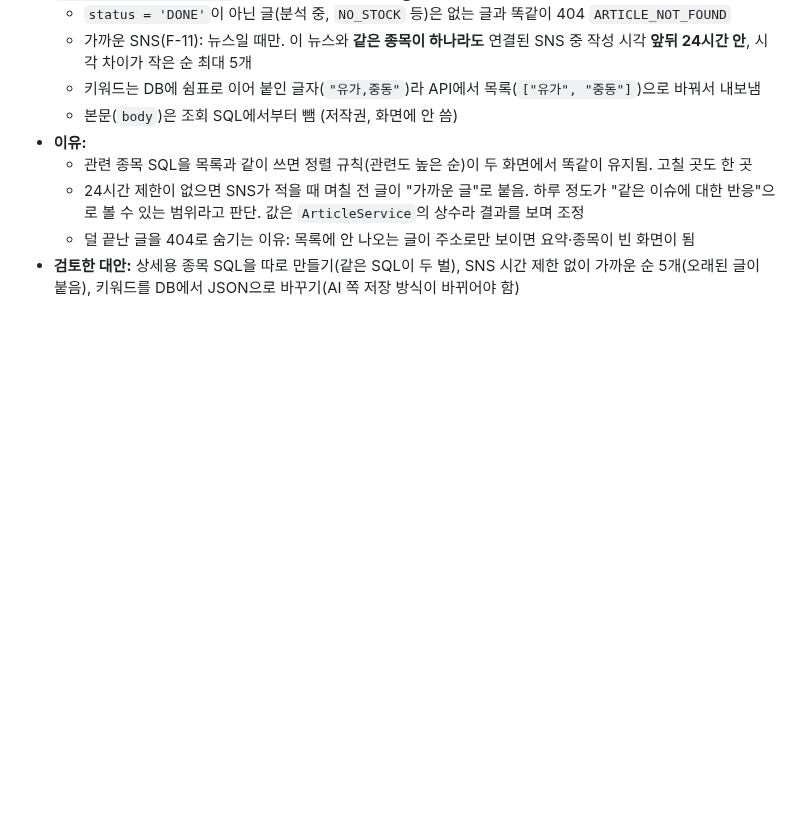
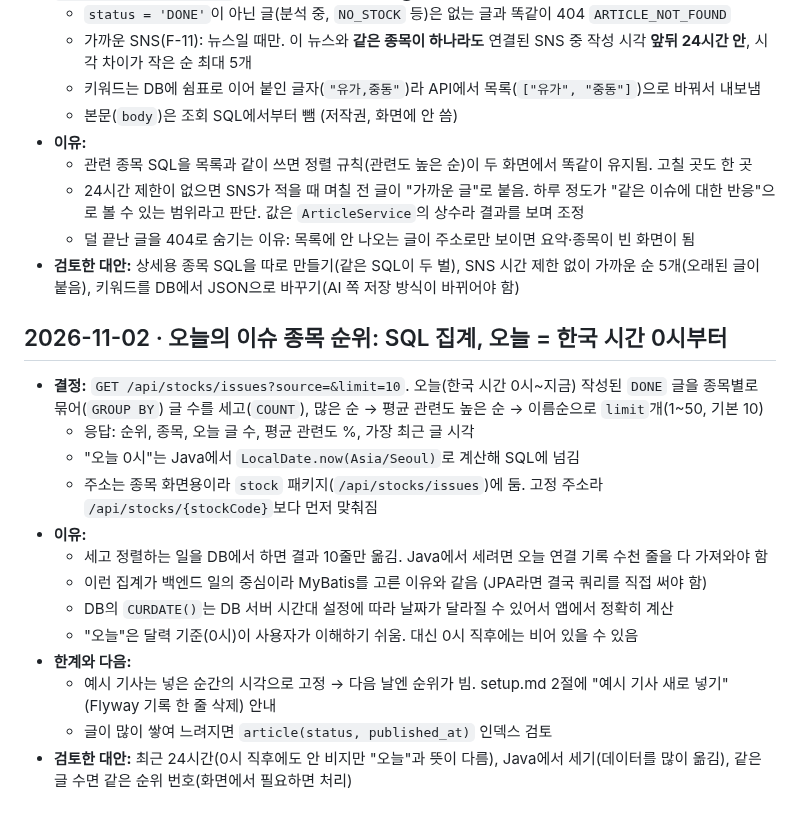
Before and after one commit to hk-finance-team2/stock-news-matching, a Markdown page: docs/decisions.md, the part around the change. Rendered like a GitHub page; blank space fills up the shorter version.

```diff
--- a/docs/decisions.md
+++ b/docs/decisions.md
@@ -243,3 +243,19 @@ AI 파트(지승현)와 이야기해서 정함.
   - 24시간 제한이 없으면 SNS가 적을 때 며칠 전 글이 "가까운 글"로 붙음. 하루 정도가 "같은 이슈에 대한 반응"으로 볼 수 있는 범위라고 판단. 값은 `ArticleService`의 상수라 결과를 보며 조정
   - 덜 끝난 글을 404로 숨기는 이유: 목록에 안 나오는 글이 주소로만 보이면 요약·종목이 빈 화면이 됨
 - **검토한 대안:** 상세용 종목 SQL을 따로 만들기(같은 SQL이 두 벌), SNS 시간 제한 없이 가까운 순 5개(오래된 글이 붙음), 키워드를 DB에서 JSON으로 바꾸기(AI 쪽 저장 방식이 바뀌어야 함)
+
+## 2026-11-02 · 오늘의 이슈 종목 순위: SQL 집계, 오늘 = 한국 시간 0시부터
+
+- **결정:** `GET /api/stocks/issues?source=&limit=10`. 오늘(한국 시간 0시~지금) 작성된 `DONE` 글을 종목별로 묶어(`GROUP BY`) 글 수를 세고(`COUNT`), 많은 순 → 평균 관련도 높은 순 → 이름순으로 `limit`개(1~50, 기본 10)
+  - 응답: 순위, 종목, 오늘 글 수, 평균 관련도 %, 가장 최근 글 시각
+  - "오늘 0시"는 Java에서 `LocalDate.now(Asia/Seoul)`로 계산해 SQL에 넘김
+  - 주소는 종목 화면용이라 `stock` 패키지(`/api/stocks/issues`)에 둠. 고정 주소라 `/api/stocks/{stockCode}`보다 먼저 맞춰짐
+- **이유:**
+  - 세고 정렬하는 일을 DB에서 하면 결과 10줄만 옮김. Java에서 세려면 오늘 연결 기록 수천 줄을 다 가져와야 함
+  - 이런 집계가 백엔드 일의 중심이라 MyBatis를 고른 이유와 같음 (JPA라면 결국 쿼리를 직접 써야 함)
+  - DB의 `CURDATE()`는 DB 서버 시간대 설정에 따라 날짜가 달라질 수 있어서 앱에서 정확히 계산
+  - "오늘"은 달력 기준(0시)이 사용자가 이해하기 쉬움. 대신 0시 직후에는 비어 있을 수 있음
+- **한계와 다음:**
+  - 예시 기사는 넣은 순간의 시각으로 고정 → 다음 날엔 순위가 빔. setup.md 2절에 "예시 기사 새로 넣기"(Flyway 기록 한 줄 삭제) 안내
+  - 글이 많이 쌓여 느려지면 `article(status, published_at)` 인덱스 검토
+- **검토한 대안:** 최근 24시간(0시 직후에도 안 비지만 "오늘"과 뜻이 다름), Java에서 세기(데이터를 많이 옮김), 같은 글 수면 같은 순위 번호(화면에서 필요하면 처리)
```
Also changed, not shown: docs/api.md (+8 -0 lines), docs/setup.md (+12 -0 lines).
